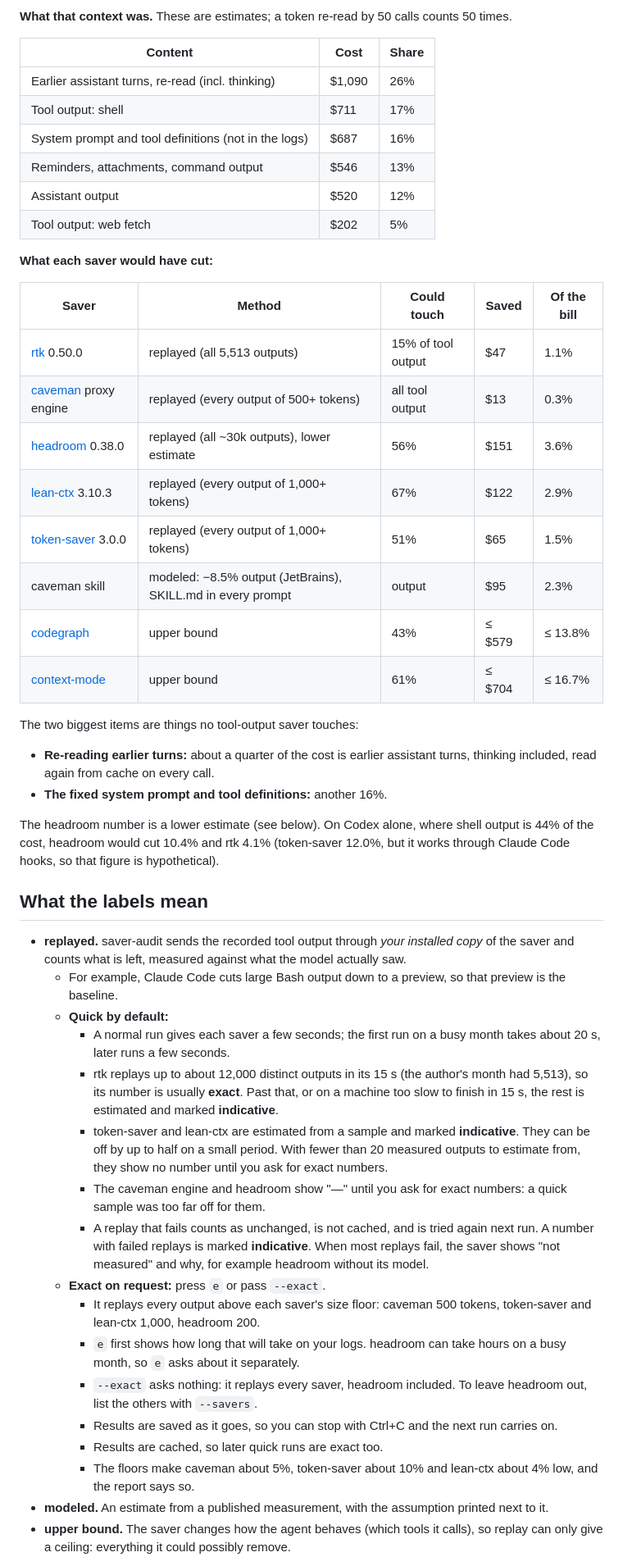
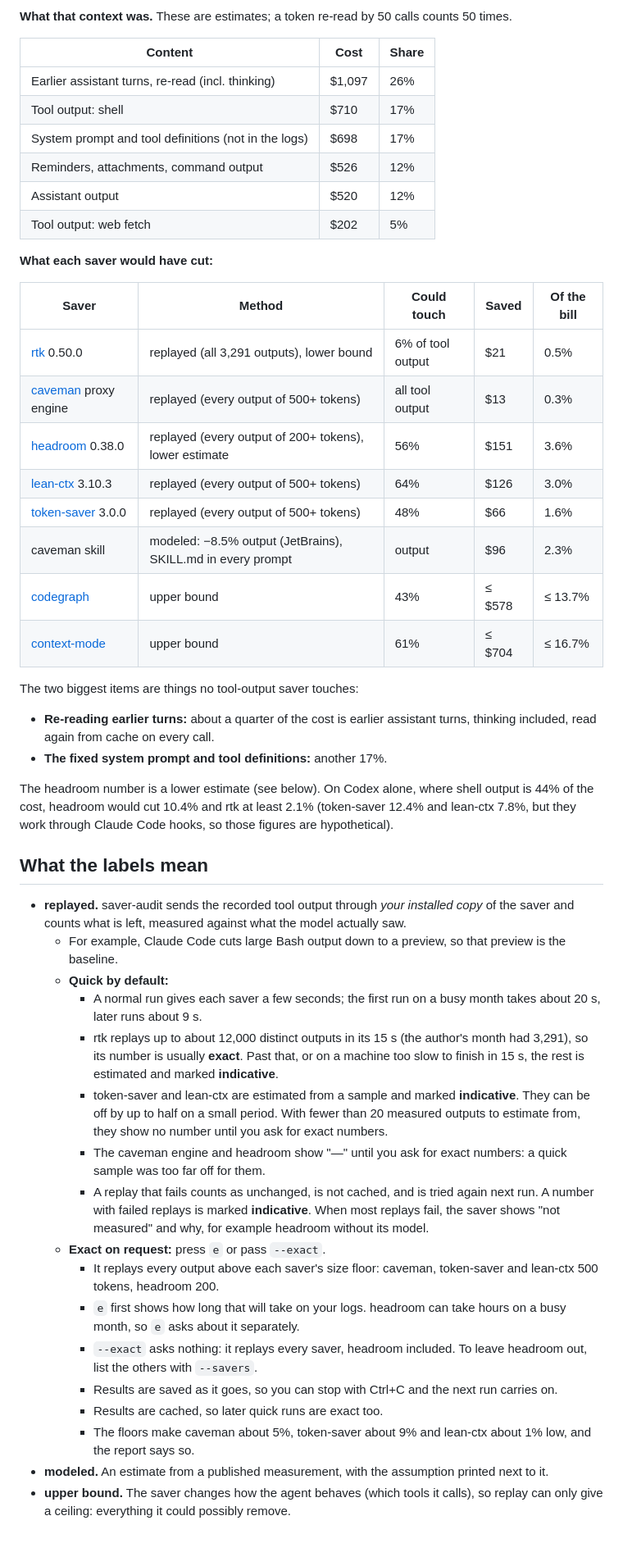
Before and after one commit to VladUZH/saver-audit, a Markdown page: README.md, the part around the change. Shown at 82% size. Drawn GitHub-style; blank space fills up the shorter version.

Commit message:
docs(readme): results re-measured after the bug-hunt fixes
Same window (2026-08-26 → 2026-09-25T13:00), exact runs on the author's
logs. rtk falls from $47 to $21: its routes now credit only commands its
hook rewrites (checked against `rtk rewrite` on every shell command in
the window), and the row is a lower bound. token-saver and lean-ctx use
500-token floors. Usage still matches ccusage 20.0.24 to the token.

Co-Authored-By: Claude Opus 5.5 <noreply@anthropic.com>
Claude-Session: https://claude.ai/code/session_017dmgaMByAKwYp7ado9ov2D

```diff
--- a/README.md
+++ b/README.md
@@ -49,10 +49,10 @@ Nothing leaves your machine. The network is used only when you ask: `--update-pr
 
 | Content | Cost | Share |
 |---|---|---|
-| Earlier assistant turns, re-read (incl. thinking) | $1,090 | 26% |
-| Tool output: shell | $711 | 17% |
-| System prompt and tool definitions (not in the logs) | $687 | 16% |
-| Reminders, attachments, command output | $546 | 13% |
+| Earlier assistant turns, re-read (incl. thinking) | $1,097 | 26% |
+| Tool output: shell | $710 | 17% |
+| System prompt and tool definitions (not in the logs) | $698 | 17% |
+| Reminders, attachments, command output | $526 | 12% |
 | Assistant output | $520 | 12% |
 | Tool output: web fetch | $202 | 5% |
 
@@ -60,38 +60,38 @@ Nothing leaves your machine. The network is used only when you ask: `--update-pr
 
 | Saver | Method | Could touch | Saved | Of the bill |
 |---|---|---|---|---|
-| [rtk](https://github.com/rtk-ai/rtk) 0.50.0 | replayed (all 5,513 outputs) | 15% of tool output | $47 | 1.1% |
+| [rtk](https://github.com/rtk-ai/rtk) 0.50.0 | replayed (all 3,291 outputs), lower bound | 6% of tool output | $21 | 0.5% |
 | [caveman](https://github.com/JuliusBrussee/caveman) proxy engine | replayed (every output of 500+ tokens) | all tool output | $13 | 0.3% |
-| [headroom](https://github.com/headroomlabs-ai/headroom) 0.38.0 | replayed (all ~30k outputs), lower estimate | 56% | $151 | 3.6% |
-| [lean-ctx](https://github.com/yvgude/lean-ctx) 3.10.3 | replayed (every output of 1,000+ tokens) | 67% | $122 | 2.9% |
-| [token-saver](https://github.com/ppgranger/token-saver) 3.0.0 | replayed (every output of 1,000+ tokens) | 51% | $65 | 1.5% |
-| caveman skill | modeled: −8.5% output (JetBrains), SKILL.md in every prompt | output | $95 | 2.3% |
-| [codegraph](https://github.com/colbymchenry/codegraph) | upper bound | 43% | ≤ $579 | ≤ 13.8% |
+| [headroom](https://github.com/headroomlabs-ai/headroom) 0.38.0 | replayed (every output of 200+ tokens), lower estimate | 56% | $151 | 3.6% |
+| [lean-ctx](https://github.com/yvgude/lean-ctx) 3.10.3 | replayed (every output of 500+ tokens) | 64% | $126 | 3.0% |
+| [token-saver](https://github.com/ppgranger/token-saver) 3.0.0 | replayed (every output of 500+ tokens) | 48% | $66 | 1.6% |
+| caveman skill | modeled: −8.5% output (JetBrains), SKILL.md in every prompt | output | $96 | 2.3% |
+| [codegraph](https://github.com/colbymchenry/codegraph) | upper bound | 43% | ≤ $578 | ≤ 13.7% |
 | [context-mode](https://github.com/mksglu/context-mode) | upper bound | 61% | ≤ $704 | ≤ 16.7% |
 
 The two biggest items are things no tool-output saver touches:
 - **Re-reading earlier turns:** about a quarter of the cost is earlier assistant turns, thinking included, read again from cache on every call.
-- **The fixed system prompt and tool definitions:** another 16%.
+- **The fixed system prompt and tool definitions:** another 17%.
 
-The headroom number is a lower estimate (see below). On Codex alone, where shell output is 44% of the cost, headroom would cut 10.4% and rtk 4.1% (token-saver 12.0%, but it works through Claude Code hooks, so that figure is hypothetical).
+The headroom number is a lower estimate (see below). On Codex alone, where shell output is 44% of the cost, headroom would cut 10.4% and rtk at least 2.1% (token-saver 12.4% and lean-ctx 7.8%, but they work through Claude Code hooks, so those figures are hypothetical).
 
 ## What the labels mean
 
 - **replayed.** saver-audit sends the recorded tool output through *your installed copy* of the saver and counts what is left, measured against what the model actually saw.
   - For example, Claude Code cuts large Bash output down to a preview, so that preview is the baseline.
   - **Quick by default:**
-    - A normal run gives each saver a few seconds; the first run on a busy month takes about 20 s, later runs a few seconds.
-    - rtk replays up to about 12,000 distinct outputs in its 15 s (the author's month had 5,513), so its number is usually **exact**. Past that, or on a machine too slow to finish in 15 s, the rest is estimated and marked **indicative**.
+    - A normal run gives each saver a few seconds; the first run on a busy month takes about 20 s, later runs about 9 s.
+    - rtk replays up to about 12,000 distinct outputs in its 15 s (the author's month had 3,291), so its number is usually **exact**. Past that, or on a machine too slow to finish in 15 s, the rest is estimated and marked **indicative**.
     - token-saver and lean-ctx are estimated from a sample and marked **indicative**. They can be off by up to half on a small period. With fewer than 20 measured outputs to estimate from, they show no number until you ask for exact numbers.
     - The caveman engine and headroom show "—" until you ask for exact numbers: a quick sample was too far off for them.
     - A replay that fails counts as unchanged, is not cached, and is tried again next run. A number with failed replays is marked **indicative**. When most replays fail, the saver shows "not measured" and why, for example headroom without its model.
   - **Exact on request:** press `e` or pass `--exact`.
-    - It replays every output above each saver's size floor: caveman 500 tokens, token-saver and lean-ctx 1,000, headroom 200.
+    - It replays every output above each saver's size floor: caveman, token-saver and lean-ctx 500 tokens, headroom 200.
     - `e` first shows how long that will take on your logs. headroom can take hours on a busy month, so `e` asks about it separately.
     - `--exact` asks nothing: it replays every saver, headroom included. To leave headroom out, list the others with `--savers`.
     - Results are saved as it goes, so you can stop with Ctrl+C and the next run carries on.
     - Results are cached, so later quick runs are exact too.
-    - The floors make caveman about 5%, token-saver about 10% and lean-ctx about 4% low, and the report says so.
+    - The floors make caveman about 5%, token-saver about 9% and lean-ctx about 1% low, and the report says so.
 - **modeled.** An estimate from a published measurement, with the assumption printed next to it.
 - **upper bound.** The saver changes how the agent behaves (which tools it calls), so replay can only give a ceiling: everything it could possibly remove.
 
```
